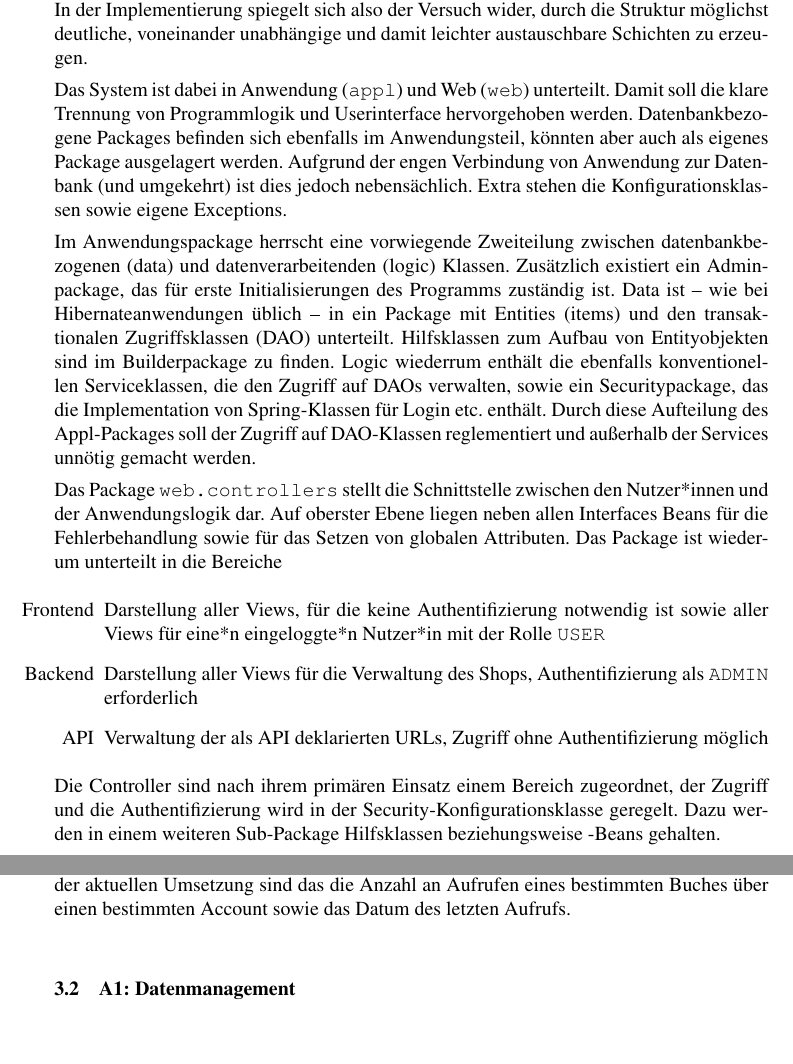
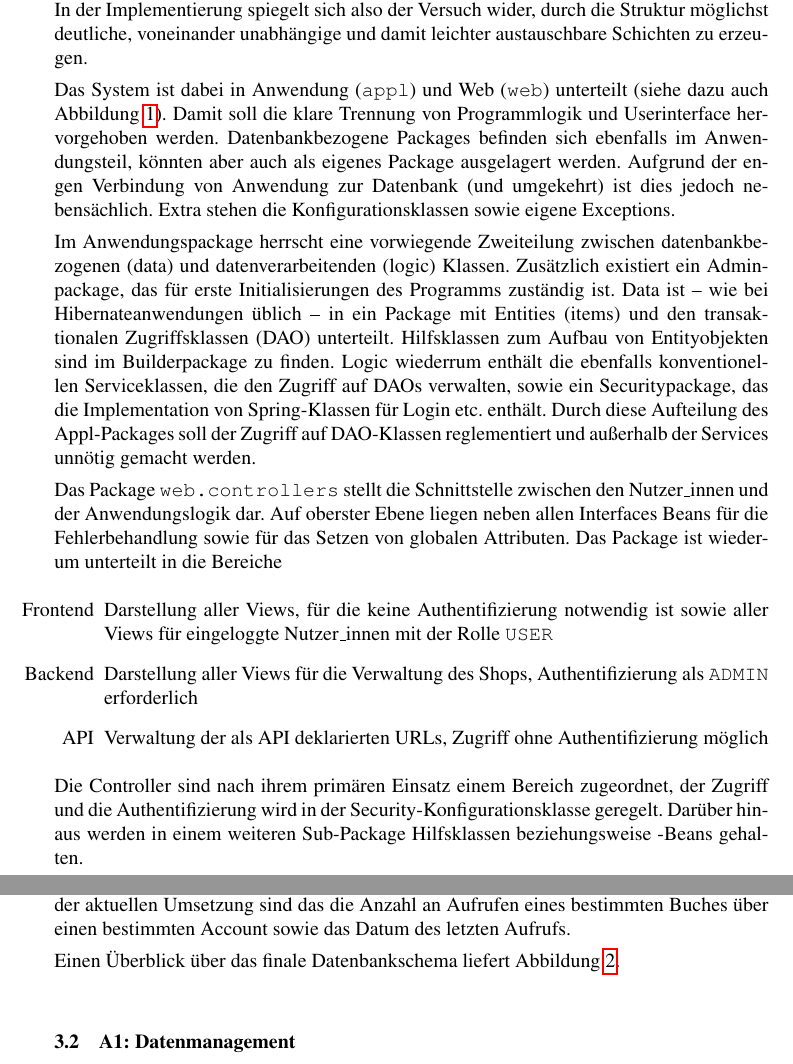
Before and after one commit to ca057/kirjanystaevaet, a LaTeX document (documentation/abschlussbericht/mi-proj-b_group2_abschlussbericht.tex, which reads documentation/abschlussbericht/anforderungskatalog.tex, documentation/abschlussbericht/systemarchitektur.tex): two parts of pages 5 and 8 of 25, joined at a grey line, cut so that both start at the same text. Compiled offline with pdfLaTeX; a missing bibliography style is replaced by a similar one.

Commit message:
Minor improvements throughout the text

```diff
--- a/documentation/abschlussbericht/anforderungskatalog.tex
+++ b/documentation/abschlussbericht/anforderungskatalog.tex
@@ -6,6 +6,7 @@
 
 		Nutzer\_innen halten über eine 1:n-Verbindung beliebig viele Orders, die wiederrum beliebig viele OrderItems beinhalten. Zudem ist die Tabelle User über eine Zwischentabelle mit Books assoziiert, in der verschiedene user- und buchspezifische Daten gespeichert sind. In der aktuellen Umsetzung sind das die Anzahl an Aufrufen eines bestimmten Buches über einen bestimmten Account sowie das Datum des letzten Aufrufs.
 
+		Einen Überblick über das finale Datenbankschema liefert Abbildung \ref{fig:db-schema}.
 
 \begin{figure}[h]
 \centering
--- a/documentation/abschlussbericht/systemarchitektur.tex
+++ b/documentation/abschlussbericht/systemarchitektur.tex
@@ -12,17 +12,17 @@ Bei der Aufteilung der Klassen stand die Idee der \textit{seperation of concerns
 	\label{fig:packages}
 \end{figure}
 
-Das System ist dabei in Anwendung (\lstinline|appl|) und Web (\lstinline|web|) unterteilt. Damit soll die klare Trennung von Programmlogik und Userinterface hervorgehoben werden. Datenbankbezogene Packages befinden sich ebenfalls im Anwendungsteil, könnten aber auch als eigenes Package ausgelagert werden. Aufgrund der engen Verbindung von Anwendung zur Datenbank (und umgekehrt) ist dies jedoch nebensächlich. Extra stehen die Konfigurationsklassen sowie eigene Exceptions.
+Das System ist dabei in Anwendung (\lstinline|appl|) und Web (\lstinline|web|) unterteilt (siehe dazu auch Abbildung \ref{fig:packages}). Damit soll die klare Trennung von Programmlogik und Userinterface hervorgehoben werden. Datenbankbezogene Packages befinden sich ebenfalls im Anwendungsteil, könnten aber auch als eigenes Package ausgelagert werden. Aufgrund der engen Verbindung von Anwendung zur Datenbank (und umgekehrt) ist dies jedoch nebensächlich. Extra stehen die Konfigurationsklassen sowie eigene Exceptions.
 
 Im Anwendungspackage herrscht eine vorwiegende Zweiteilung zwischen datenbankbezogenen (data) und datenverarbeitenden (logic) Klassen. Zusätzlich existiert ein Adminpackage, das für erste Initialisierungen des Programms zuständig ist. Data ist -- wie bei Hibernateanwendungen üblich -- in ein Package mit Entities (items) und den transaktionalen Zugriffsklassen (DAO) unterteilt. Hilfsklassen zum Aufbau von Entityobjekten sind im Builderpackage zu finden. Logic wiederrum enthält die ebenfalls konventionellen Serviceklassen, die den Zugriff auf DAOs verwalten, sowie ein Securitypackage, das die Implementation von Spring-Klassen für Login etc. enthält. Durch diese Aufteilung des Appl-Packages soll der Zugriff auf DAO-Klassen reglementiert und außerhalb der Services unnötig gemacht werden.
 
-Das Package \lstinline|web.controllers| stellt die Schnittstelle zwischen den Nutzer*innen und der Anwendungslogik dar. Auf oberster Ebene liegen neben allen Interfaces Beans für die Fehlerbehandlung sowie für das Setzen von globalen Attributen. Das Package ist wiederum unterteilt in die Bereiche
+Das Package \lstinline|web.controllers| stellt die Schnittstelle zwischen den Nutzer\_innen und der Anwendungslogik dar. Auf oberster Ebene liegen neben allen Interfaces Beans für die Fehlerbehandlung sowie für das Setzen von globalen Attributen. Das Package ist wiederum unterteilt in die Bereiche
 \begin{itemize}
-	\item[Frontend] Darstellung aller Views, für die keine Authentifizierung notwendig ist sowie aller Views für eine*n eingeloggte*n Nutzer*in mit der Rolle \lstinline|USER|
+	\item[Frontend] Darstellung aller Views, für die keine Authentifizierung notwendig ist sowie aller Views für eingeloggte Nutzer\_innen mit der Rolle \lstinline|USER|
 	\item[Backend] Darstellung aller Views für die Verwaltung des Shops, Authentifizierung als \lstinline|ADMIN| erforderlich
 	\item[API] Verwaltung der als API deklarierten URLs, Zugriff ohne Authentifizierung möglich
 \end{itemize}
-Die Controller sind nach ihrem primären Einsatz einem Bereich zugeordnet, der Zugriff und die Authentifizierung wird in der Security-Konfigurationsklasse geregelt. Dazu werden in einem weiteren Sub-Package Hilfsklassen beziehungsweise -Beans gehalten.
+Die Controller sind nach ihrem primären Einsatz einem Bereich zugeordnet, der Zugriff und die Authentifizierung wird in der Security-Konfigurationsklasse geregelt. Darüber hinaus werden in einem weiteren Sub-Package Hilfsklassen beziehungsweise -Beans gehalten.
 
 \subsection{Allgemeine Grundsätze}
 
```
Also changed, not shown: documentation/abschlussbericht/mi-proj-b_group2_abschlussbericht.tex (+0 -1 lines), documentation/abschlussbericht/anforderungskatalog.tex (2 more changed lines).
